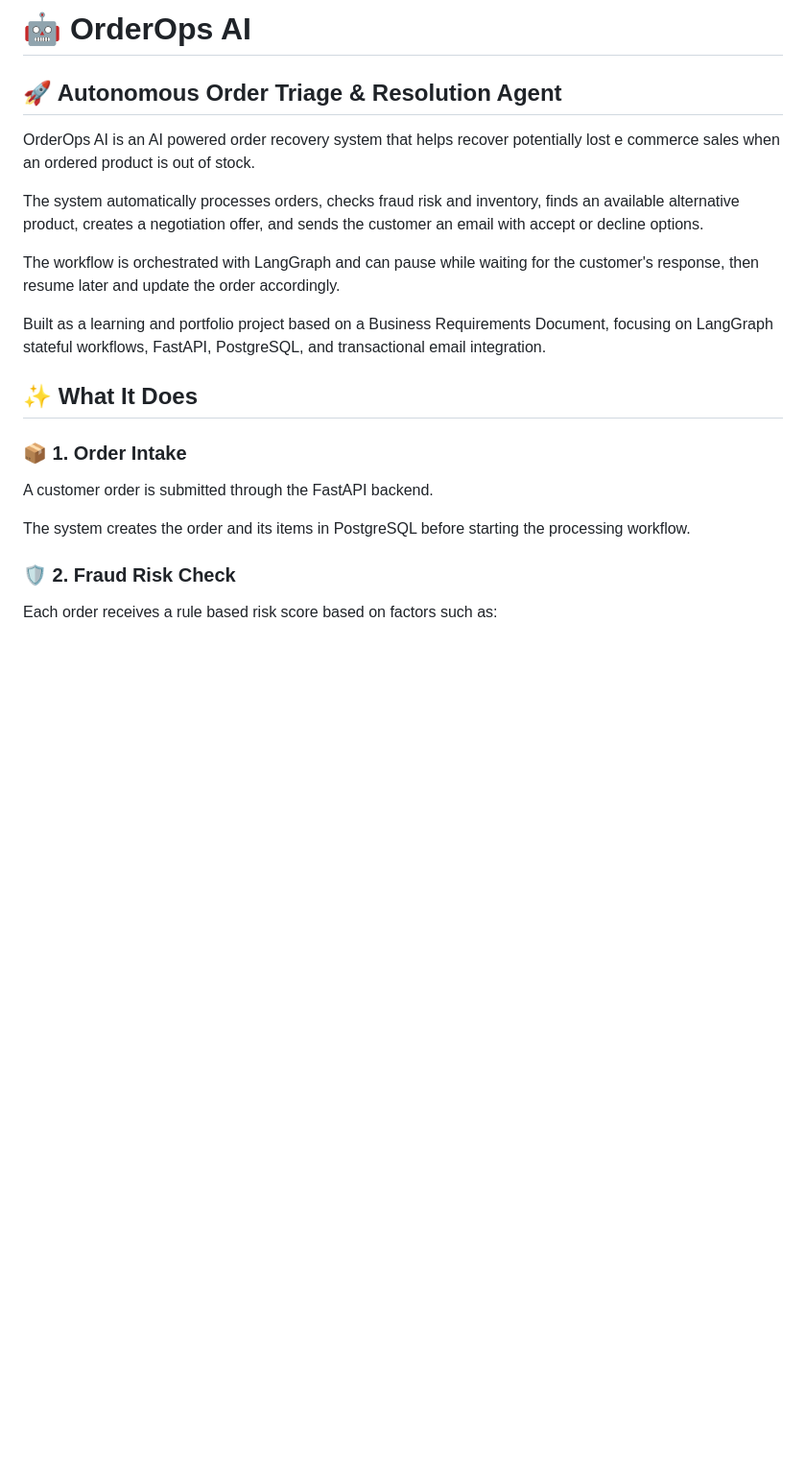
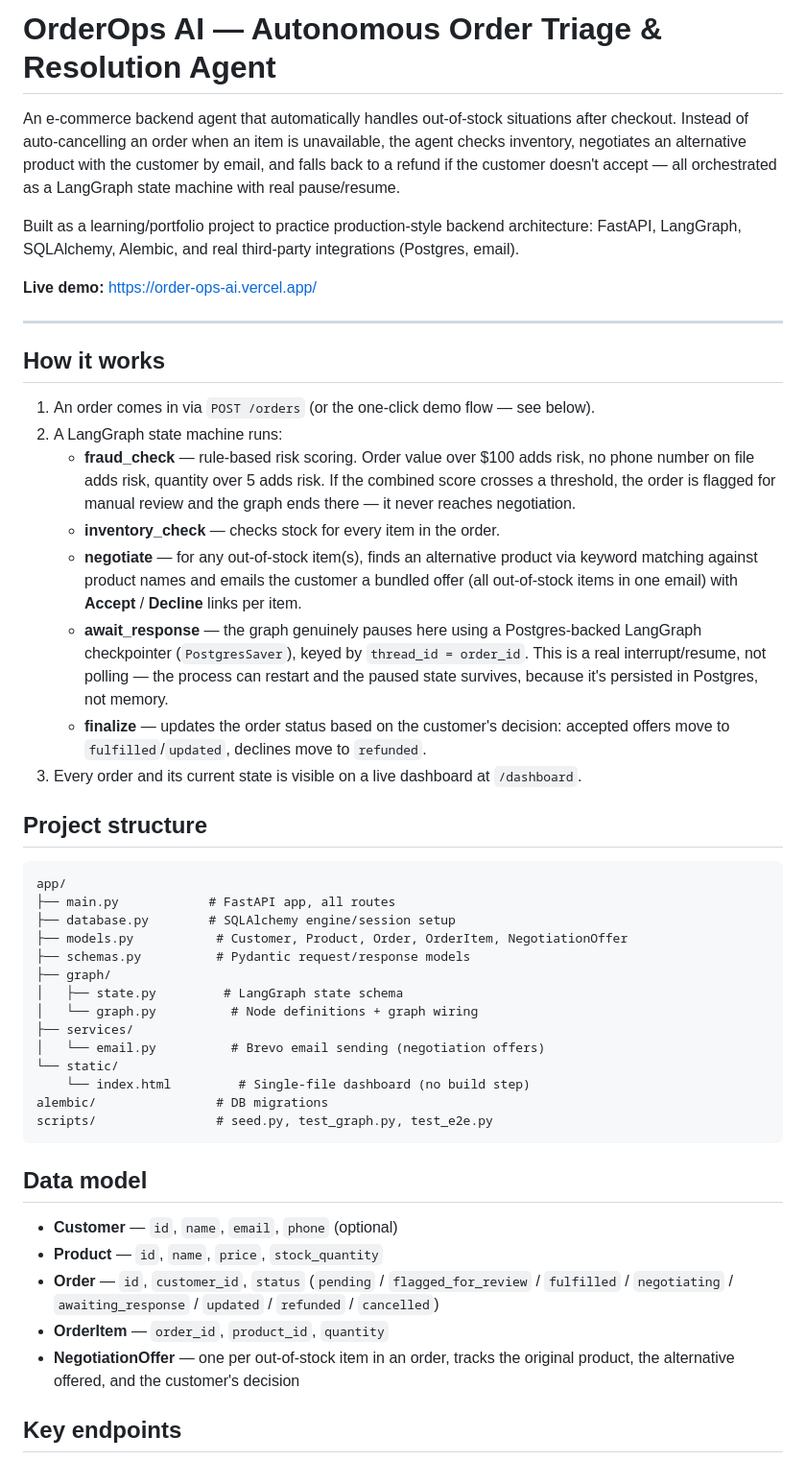
Before and after one commit to muhammadsohaib796/OrderOps-AI, a Markdown page: README.md, the part around one of its changes. Shown at 96% size. GitHub-like rendering; blank space fills up the shorter version.

````diff
--- a/README.md
+++ b/README.md
@@ -1,24 +1,50 @@
-# 🤖 OrderOps AI
+# OrderOps AI — Autonomous Order Triage & Resolution Agent
 
-## 🚀 Autonomous Order Triage & Resolution Agent
+An e-commerce backend agent that automatically handles out-of-stock situations after checkout. Instead of auto-cancelling an order when an item is unavailable, the agent checks inventory, negotiates an alternative product with the customer by email, and falls back to a refund if the customer doesn't accept — all orchestrated as a LangGraph state machine with real pause/resume.
 
-OrderOps AI is an AI powered order recovery system that helps recover potentially lost e commerce sales when an ordered product is out of stock.
+Built as a learning/portfolio project to practice production-style backend architecture: FastAPI, LangGraph, SQLAlchemy, Alembic, and real third-party integrations (Postgres, email).
 
-The system automatically processes orders, checks fraud risk and inventory, finds an available alternative product, creates a negotiation offer, and sends the customer an email with accept or decline options.
+**Live demo:** https://order-ops-ai.vercel.app/
 
-The workflow is orchestrated with LangGraph and can pause while waiting for the customer's response, then resume later and update the order accordingly.
+---
 
-Built as a learning and portfolio project based on a Business Requirements Document, focusing on LangGraph stateful workflows, FastAPI, PostgreSQL, and transactional email integration.
+## How it works
 
-## ✨ What It Does
+1. An order comes in via `POST /orders` (or the one-click demo flow — see below).
+2. A LangGraph state machine runs:
+   - **fraud_check** — rule-based risk scoring. Order value over $100 adds risk, no phone number on file adds risk, quantity over 5 adds risk. If the combined score crosses a threshold, the order is flagged for manual review and the graph ends there — it never reaches negotiation.
+   - **inventory_check** — checks stock for every item in the order.
+   - **negotiate** — for any out-of-stock item(s), finds an alternative product via keyword matching against product names and emails the customer a bundled offer (all out-of-stock items in one email) with **Accept** / **Decline** links per item.
+   - **await_response** — the graph genuinely pauses here using a Postgres-backed LangGraph checkpointer (`PostgresSaver`), keyed by `thread_id = order_id`. This is a real interrupt/resume, not polling — the process can restart and the paused state survives, because it's persisted in Postgres, not memory.
+   - **finalize** — updates the order status based on the customer's decision: accepted offers move to `fulfilled`/`updated`, declines move to `refunded`.
+3. Every order and its current state is visible on a live dashboard at `/dashboard`.
 
-### 📦 1. Order Intake
+## Project structure
 
-A customer order is submitted through the FastAPI backend.
+```
+app/
+├── main.py            # FastAPI app, all routes
+├── database.py        # SQLAlchemy engine/session setup
+├── models.py           # Customer, Product, Order, OrderItem, NegotiationOffer
+├── schemas.py          # Pydantic request/response models
+├── graph/
+│   ├── state.py         # LangGraph state schema
+│   └── graph.py          # Node definitions + graph wiring
+├── services/
+│   └── email.py          # Brevo email sending (negotiation offers)
+└── static/
+    └── index.html         # Single-file dashboard (no build step)
+alembic/                # DB migrations
+scripts/                # seed.py, test_graph.py, test_e2e.py
+```
 
-The system creates the order and its items in PostgreSQL before starting the processing workflow.
+## Data model
 
-### 🛡️ 2. Fraud Risk Check
+- **Customer** — `id`, `name`, `email`, `phone` (optional)
+- **Product** — `id`, `name`, `price`, `stock_quantity`
+- **Order** — `id`, `customer_id`, `status` (`pending` / `flagged_for_review` / `fulfilled` / `negotiating` / `awaiting_response` / `updated` / `refunded` / `cancelled`)
+- **OrderItem** — `order_id`, `product_id`, `quantity`
+- **NegotiationOffer** — one per out-of-stock item in an order, tracks the original product, the alternative offered, and the customer's decision
 
-Each order receives a rule based risk score based on factors such as:
+## Key endpoints
 
````
Also changed, not shown: other parts of README.md (+51 -291 lines).
